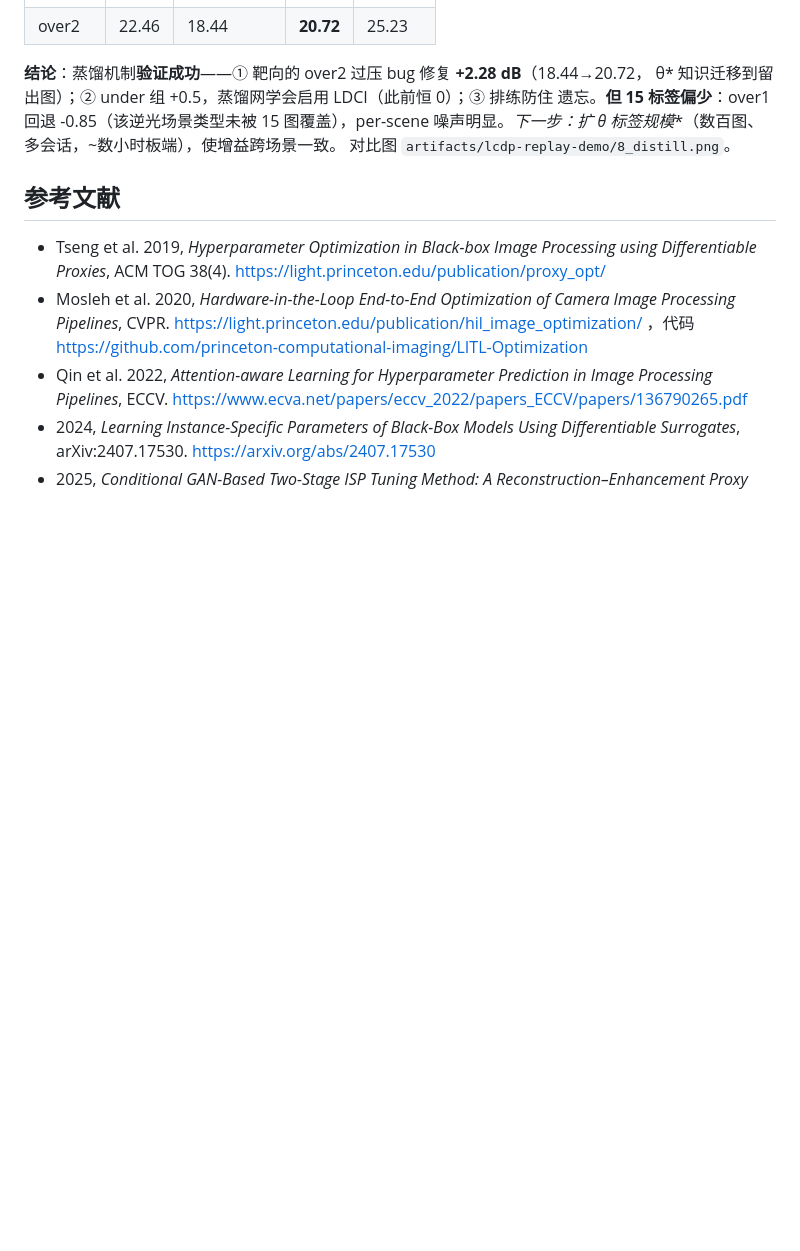
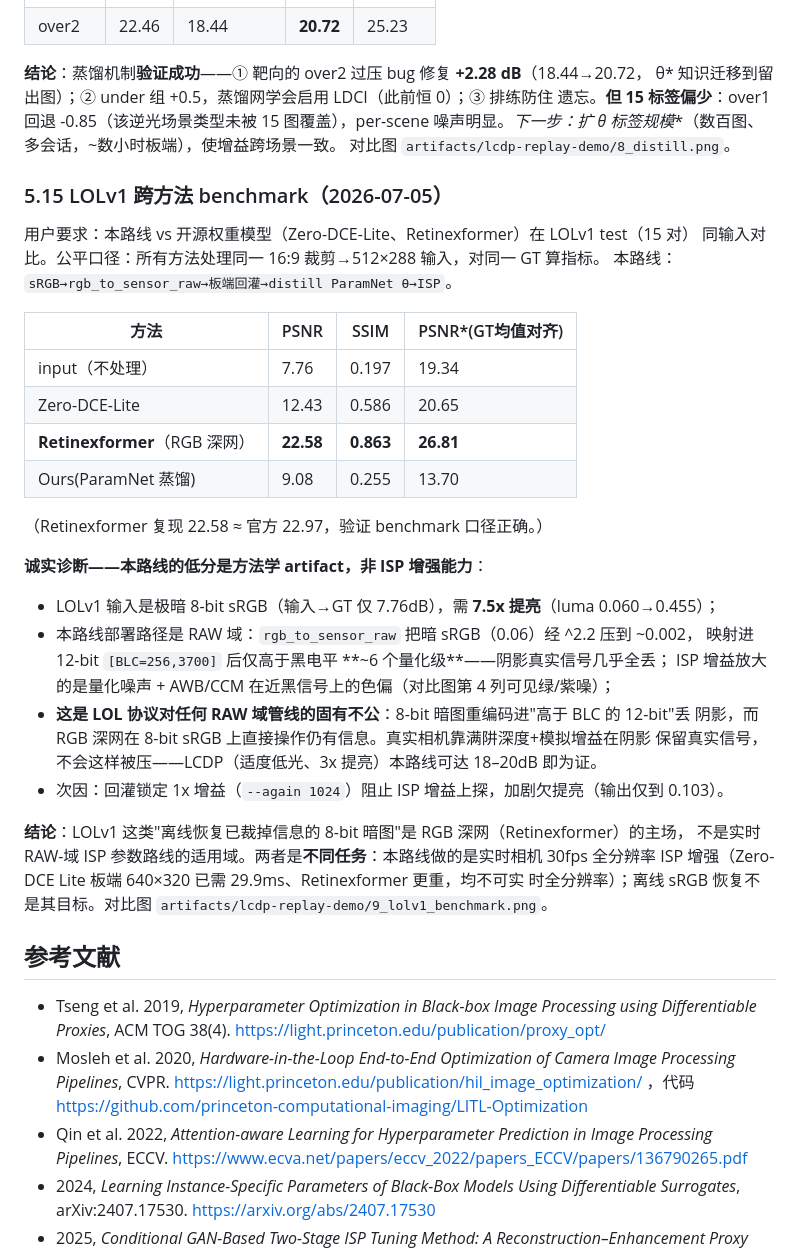
Before and after one commit to gugugu531/Hispark_SocChina_2026, a Markdown page: docs/isp-param-tuning-research.md, the part around the change. Drawn GitHub-style; blank space fills up the shorter version.

Commit message:
docs: LOLv1 跨方法 benchmark(§5.15)——Retinexformer 22.58 主场,本路线 RAW 域受限
- 15 对 LOLv1 test 同输入: input 7.76 / Zero-DCE 12.43 / Retinexformer 22.58(≈官方 22.97)
  / Ours 9.08
- 诚实诊断: 本路线低分是方法学 artifact——LOL 极暗 8-bit sRGB 需 7.5x 提亮,
  rgb_to_sensor_raw 重编码进高于 BLC 的 12-bit 仅剩 ~6 量化级,阴影信号饥饿→噪声+色偏;
  对 RAW 域管线固有不公。LCDP(适度低光 3x)本路线达 18-20dB 为证
- 结论: 离线 8-bit 暗图恢复是 RGB 深网主场,非实时 RAW 域 ISP 参数路线适用域(不同任务)

Co-Authored-By: Claude Fable 5 <noreply@anthropic.com>

```diff
--- a/docs/isp-param-tuning-research.md
+++ b/docs/isp-param-tuning-research.md
@@ -618,6 +618,36 @@ img13 上 ParamNet(17.63) < input(18.59) 的**过压 bug 被 θ*(21.28) 纠正**
 噪声明显。**下一步：扩 θ* 标签规模**（数百图、多会话，~数小时板端），使增益跨场景一致。
 对比图 `artifacts/lcdp-replay-demo/8_distill.png`。
 
+### 5.15 LOLv1 跨方法 benchmark（2026-07-05）
+
+用户要求：本路线 vs 开源权重模型（Zero-DCE-Lite、Retinexformer）在 LOLv1 test（15 对）
+同输入对比。公平口径：所有方法处理同一 16:9 裁剪→512×288 输入，对同一 GT 算指标。
+本路线：`sRGB→rgb_to_sensor_raw→板端回灌→distill ParamNet θ→ISP`。
+
+| 方法 | PSNR | SSIM | PSNR*(GT均值对齐) |
+|---|---|---|---|
+| input（不处理） | 7.76 | 0.197 | 19.34 |
+| Zero-DCE-Lite | 12.43 | 0.586 | 20.65 |
+| **Retinexformer**（RGB 深网） | **22.58** | **0.863** | **26.81** |
+| Ours(ParamNet 蒸馏) | 9.08 | 0.255 | 13.70 |
+
+（Retinexformer 复现 22.58 ≈ 官方 22.97，验证 benchmark 口径正确。）
+
+**诚实诊断——本路线的低分是方法学 artifact，非 ISP 增强能力**：
+- LOLv1 输入是极暗 8-bit sRGB（输入→GT 仅 7.76dB），需 **7.5x 提亮**（luma 0.060→0.455）；
+- 本路线部署路径是 RAW 域：`rgb_to_sensor_raw` 把暗 sRGB（0.06）经 ^2.2 压到 ~0.002，
+  映射进 12-bit `[BLC=256,3700]` 后仅高于黑电平 **~6 个量化级**——阴影真实信号几乎全丢；
+  ISP 增益放大的是量化噪声 + AWB/CCM 在近黑信号上的色偏（对比图第 4 列可见绿/紫噪）；
+- **这是 LOL 协议对任何 RAW 域管线的固有不公**：8-bit 暗图重编码进"高于 BLC 的 12-bit"丢
+  阴影，而 RGB 深网在 8-bit sRGB 上直接操作仍有信息。真实相机靠满阱深度+模拟增益在阴影
+  保留真实信号，不会这样被压——LCDP（适度低光、3x 提亮）本路线可达 18–20dB 即为证。
+- 次因：回灌锁定 1x 增益（`--again 1024`）阻止 ISP 增益上探，加剧欠提亮（输出仅到 0.103）。
+
+**结论**：LOLv1 这类"离线恢复已裁掉信息的 8-bit 暗图"是 RGB 深网（Retinexformer）的主场，
+不是实时 RAW-域 ISP 参数路线的适用域。两者是**不同任务**：本路线做的是实时相机 30fps
+全分辨率 ISP 增强（Zero-DCE Lite 板端 640×320 已需 29.9ms、Retinexformer 更重，均不可实
+时全分辨率）；离线 sRGB 恢复不是其目标。对比图 `artifacts/lcdp-replay-demo/9_lolv1_benchmark.png`。
+
 ## 参考文献
 
 - Tseng et al. 2019, *Hyperparameter Optimization in Black-box Image Processing using Differentiable Proxies*, ACM TOG 38(4). https://light.princeton.edu/publication/proxy_opt/
```
